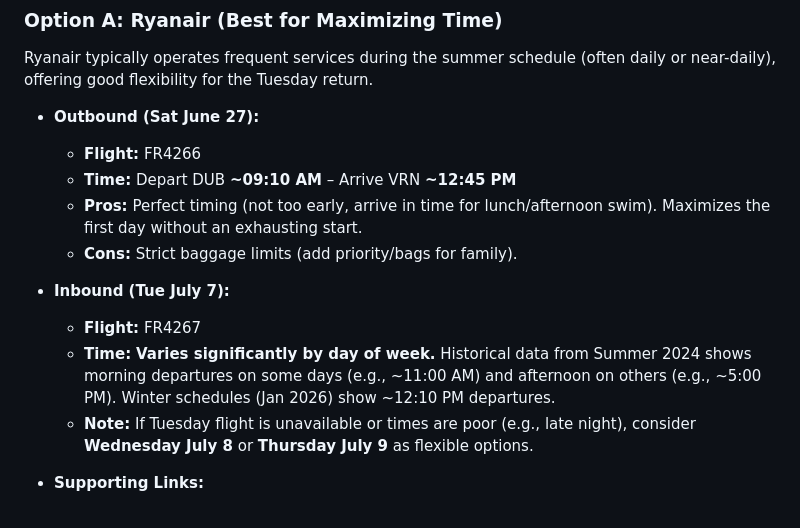
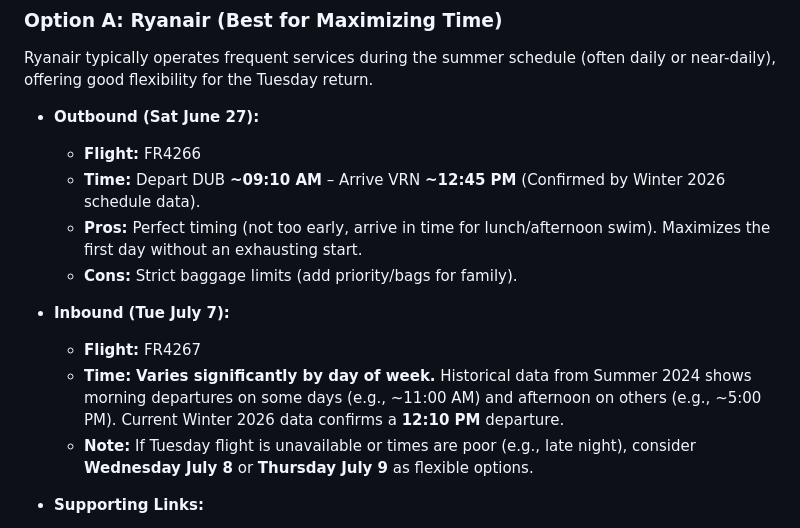
Before and after one commit to kouchos/2026-Lake-Garda, a Markdown page: flights.md, the part around the change. Rendered like a GitHub page.

Commit message:
Update flights.md with explicit Jan 2026 schedule data

```diff
--- a/flights.md
+++ b/flights.md
@@ -23,13 +23,13 @@ Ryanair typically operates frequent services during the summer schedule (often d
 
 *   **Outbound (Sat June 27):**
     *   **Flight:** FR4266
-    *   **Time:** Depart DUB **~09:10 AM** – Arrive VRN **~12:45 PM**
+    *   **Time:** Depart DUB **~09:10 AM** – Arrive VRN **~12:45 PM** (Confirmed by Winter 2026 schedule data).
     *   **Pros:** Perfect timing (not too early, arrive in time for lunch/afternoon swim). Maximizes the first day without an exhausting start.
     *   **Cons:** Strict baggage limits (add priority/bags for family).
 
 *   **Inbound (Tue July 7):**
     *   **Flight:** FR4267
-    *   **Time:** **Varies significantly by day of week.** Historical data from Summer 2024 shows morning departures on some days (e.g., ~11:00 AM) and afternoon on others (e.g., ~5:00 PM). Winter schedules (Jan 2026) show ~12:10 PM departures.
+    *   **Time:** **Varies significantly by day of week.** Historical data from Summer 2024 shows morning departures on some days (e.g., ~11:00 AM) and afternoon on others (e.g., ~5:00 PM). Current Winter 2026 data confirms a **12:10 PM** departure.
     *   **Note:** If Tuesday flight is unavailable or times are poor (e.g., late night), consider **Wednesday July 8** or **Thursday July 9** as flexible options.
 
 *   **Supporting Links:**
```
